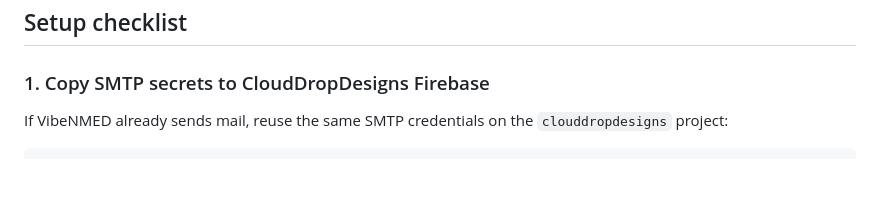
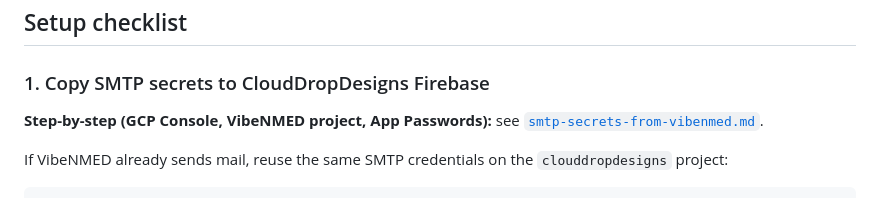
Before and after one commit to cloudpc7/clouddropdesigns, a Markdown page: docs/project-inquiry-automation.md, the part around the change. Rendered like a GitHub page; blank space fills up the shorter version.

Commit message:
Add SMTP secrets lookup guide for VibeNMED and CloudDropDesigns

```diff
--- a/docs/project-inquiry-automation.md
+++ b/docs/project-inquiry-automation.md
@@ -69,6 +69,8 @@ Direct Google Calendar API integration so events appear automatically without op
 ## Setup checklist
 
 ### 1. Copy SMTP secrets to CloudDropDesigns Firebase
+
+**Step-by-step (GCP Console, VibeNMED project, App Passwords):** see [`smtp-secrets-from-vibenmed.md`](./smtp-secrets-from-vibenmed.md).
 
 If VibeNMED already sends mail, reuse the same SMTP credentials on the `clouddropdesigns` project:
 
```
Also changed, not shown: docs/smtp-secrets-from-vibenmed.md (added, +195 -0 lines).
